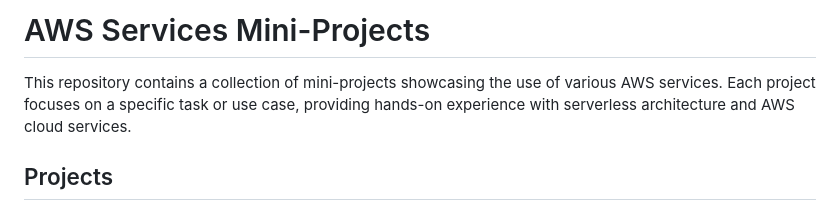
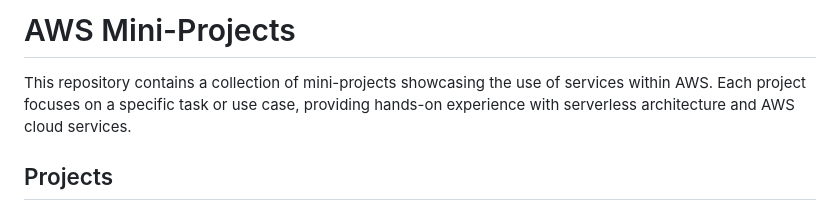
Before and after one commit to AdrianMarasigan/AWS-Mini-Projects, a Markdown page: README.md, the part around the change. Rendered like a GitHub page.

```diff
--- a/README.md
+++ b/README.md
@@ -1,6 +1,6 @@
-# AWS Services Mini-Projects
+# AWS Mini-Projects
 
-This repository contains a collection of mini-projects showcasing the use of various AWS services. Each project focuses on a specific task or use case, providing hands-on experience with serverless architecture and AWS cloud services.
+This repository contains a collection of mini-projects showcasing the use of services within AWS. Each project focuses on a specific task or use case, providing hands-on experience with serverless architecture and AWS cloud services.
 
 ## Projects
 - [AWS Tutorial CRUD API with Lambda and DynamoDB](https://github.com/AdrianMarasigan/AWS-Services-Mini-Projects/tree/main/AWS%20Tutorial%20CRUD%20API%20with%20AWS%20Lambda%20and%20DynamoDB)
```
